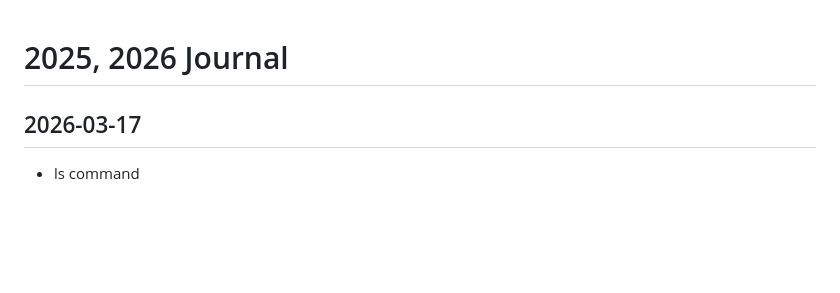
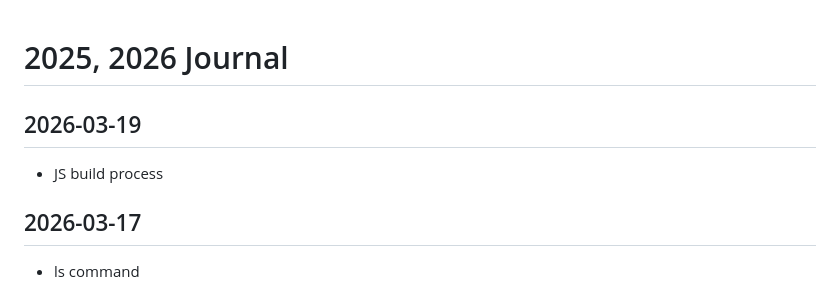
Before and after one commit to callmelazarus/tech-learning-journey, a Markdown page: journal/journal.md, the part around the change. GitHub-like rendering; blank space fills up the shorter version.

Commit message:
js build process

```diff
--- a/journal/journal.md
+++ b/journal/journal.md
@@ -1,4 +1,7 @@
 # 2025, 2026 Journal
+
+## 2026-03-19
+- JS build process
 
 ## 2026-03-17
 - ls command
```
Also changed, not shown: 1 other file.
